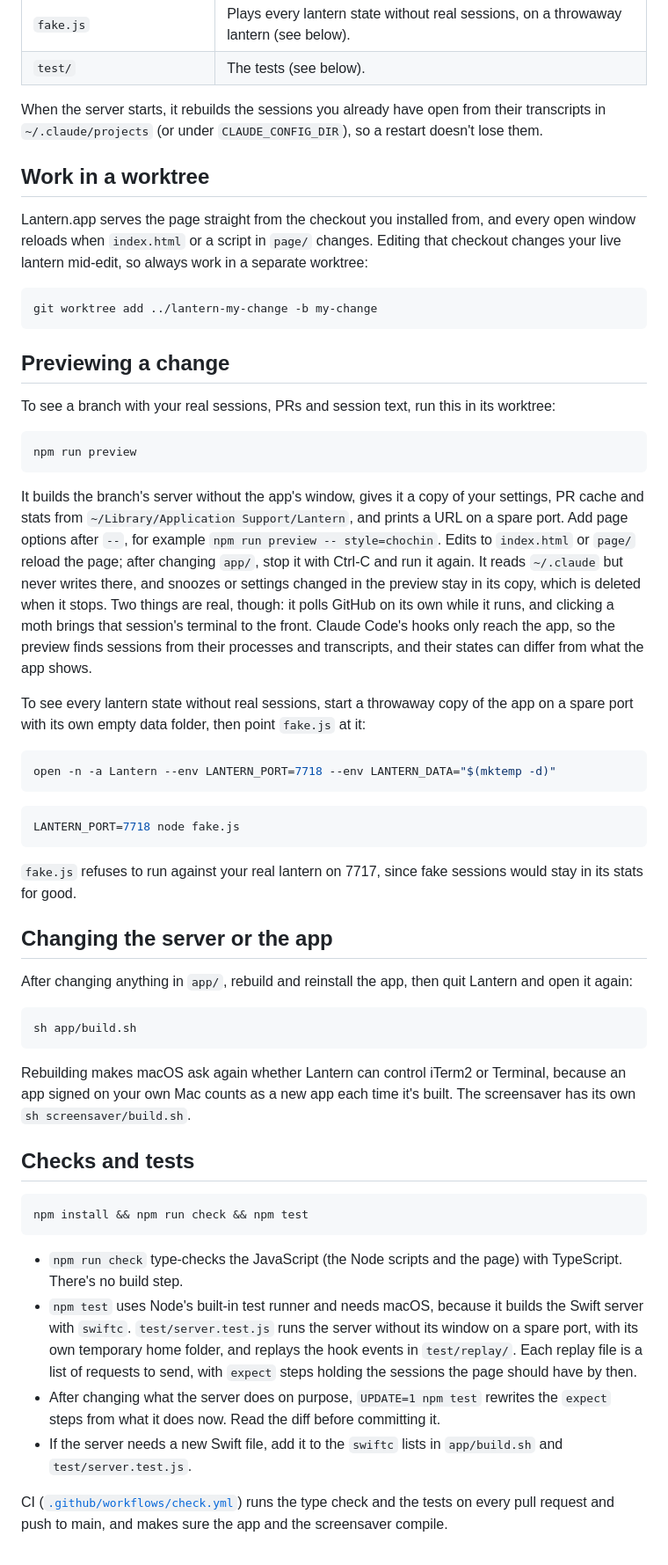
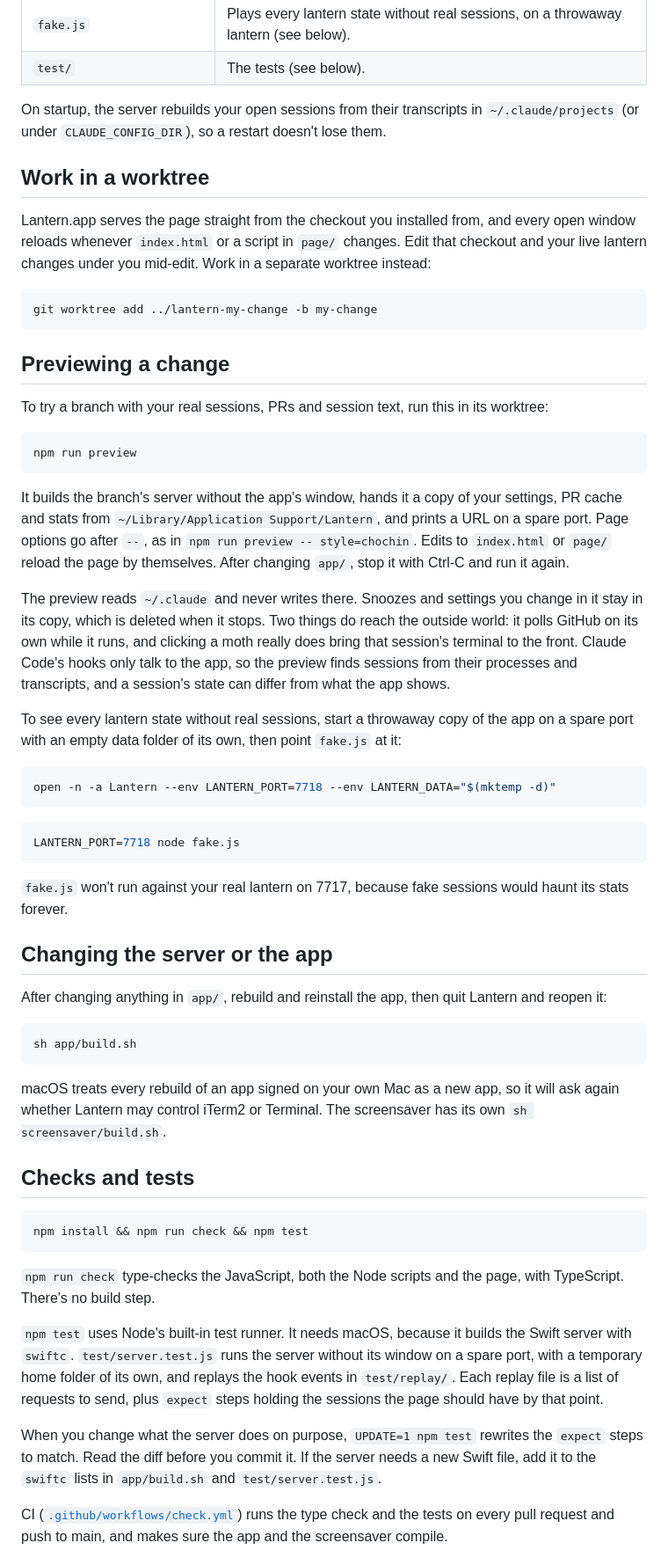
Before and after one commit to DaceExMachina/lantern, a Markdown page: CONTRIBUTING.md, the part around one of its changes. Shown at 88% size. Drawn GitHub-style.

Commit message:
CONTRIBUTING.md gets the same plain, human pass
Co-Authored-By: Claude Opus 5.5 <noreply@anthropic.com>

````diff
--- a/CONTRIBUTING.md
+++ b/CONTRIBUTING.md
@@ -19,11 +19,11 @@ Claude Code hooks send every session event to a small server inside Lantern.app.
 | `fake.js` | Plays every lantern state without real sessions, on a throwaway lantern (see below). |
 | `test/` | The tests (see below). |
 
-When the server starts, it rebuilds the sessions you already have open from their transcripts in `~/.claude/projects` (or under `CLAUDE_CONFIG_DIR`), so a restart doesn't lose them.
+On startup, the server rebuilds your open sessions from their transcripts in `~/.claude/projects` (or under `CLAUDE_CONFIG_DIR`), so a restart doesn't lose them.
 
 ## Work in a worktree
 
-Lantern.app serves the page straight from the checkout you installed from, and every open window reloads when `index.html` or a script in `page/` changes. Editing that checkout changes your live lantern mid-edit, so always work in a separate worktree:
+Lantern.app serves the page straight from the checkout you installed from, and every open window reloads whenever `index.html` or a script in `page/` changes. Edit that checkout and your live lantern changes under you mid-edit. Work in a separate worktree instead:
 
 ```bash
 git worktree add ../lantern-my-change -b my-change
@@ -31,15 +31,17 @@ git worktree add ../lantern-my-change -b my-change
 
 ## Previewing a change
 
-To see a branch with your real sessions, PRs and session text, run this in its worktree:
+To try a branch with your real sessions, PRs and session text, run this in its worktree:
 
 ```bash
 npm run preview
 ```
 
-It builds the branch's server without the app's window, gives it a copy of your settings, PR cache and stats from `~/Library/Application Support/Lantern`, and prints a URL on a spare port. Add page options after `--`, for example `npm run preview -- style=chochin`. Edits to `index.html` or `page/` reload the page; after changing `app/`, stop it with Ctrl-C and run it again. It reads `~/.claude` but never writes there, and snoozes or settings changed in the preview stay in its copy, which is deleted when it stops. Two things are real, though: it polls GitHub on its own while it runs, and clicking a moth brings that session's terminal to the front. Claude Code's hooks only reach the app, so the preview finds sessions from their processes and transcripts, and their states can differ from what the app shows.
+It builds the branch's server without the app's window, hands it a copy of your settings, PR cache and stats from `~/Library/Application Support/Lantern`, and prints a URL on a spare port. Page options go after `--`, as in `npm run preview -- style=chochin`. Edits to `index.html` or `page/` reload the page by themselves. After changing `app/`, stop it with Ctrl-C and run it again.
 
-To see every lantern state without real sessions, start a throwaway copy of the app on a spare port with its own empty data folder, then point `fake.js` at it:
+The preview reads `~/.claude` and never writes there. Snoozes and settings you change in it stay in its copy, which is deleted when it stops. Two things do reach the outside world: it polls GitHub on its own while it runs, and clicking a moth really does bring that session's terminal to the front. Claude Code's hooks only talk to the app, so the preview finds sessions from their processes and transcripts, and a session's state can differ from what the app shows.
+
+To see every lantern state without real sessions, start a throwaway copy of the app on a spare port with an empty data folder of its own, then point `fake.js` at it:
 
 ```bash
 open -n -a Lantern --env LANTERN_PORT=7718 --env LANTERN_DATA="$(mktemp -d)"
@@ -49,17 +51,17 @@ open -n -a Lantern --env LANTERN_PORT=7718 --env LANTERN_DATA="$(mktemp -d)"
 LANTERN_PORT=7718 node fake.js
 ```
 
-`fake.js` refuses to run against your real lantern on 7717, since fake sessions would stay in its stats for good.
+`fake.js` won't run against your real lantern on 7717, because fake sessions would haunt its stats forever.
 
 ## Changing the server or the app
 
-After changing anything in `app/`, rebuild and reinstall the app, then quit Lantern and open it again:
+After changing anything in `app/`, rebuild and reinstall the app, then quit Lantern and reopen it:
 
 ```bash
 sh app/build.sh
 ```
 
-Rebuilding makes macOS ask again whether Lantern can control iTerm2 or Terminal, because an app signed on your own Mac counts as a new app each time it's built. The screensaver has its own `sh screensaver/build.sh`.
+macOS treats every rebuild of an app signed on your own Mac as a new app, so it will ask again whether Lantern may control iTerm2 or Terminal. The screensaver has its own `sh screensaver/build.sh`.
 
 ## Checks and tests
 
@@ -67,10 +69,11 @@ Rebuilding makes macOS ask again whether Lantern can control iTerm2 or Terminal,
 npm install && npm run check && npm test
 ```
 
-- `npm run check` type-checks the JavaScript (the Node scripts and the page) with TypeScript. There's no build step.
-- `npm test` uses Node's built-in test runner and needs macOS, because it builds the Swift server with `swiftc`. `test/server.test.js` runs the server without its window on a spare port, with its own temporary home folder, and replays the hook events in `test/replay/`. Each replay file is a list of requests to send, with `expect` steps holding the sessions the page should have by then.
-- After changing what the server does on purpose, `UPDATE=1 npm test` rewrites the `expect` steps from what it does now. Read the diff before committing it.
-- If the server needs a new Swift file, add it to the `swiftc` lists in `app/build.sh` and `test/server.test.js`.
+`npm run check` type-checks the JavaScript, both the Node scripts and the page, with TypeScript. There's no build step.
+
+`npm test` uses Node's built-in test runner. It needs macOS, because it builds the Swift server with `swiftc`. `test/server.test.js` runs the server without its window on a spare port, with a temporary home folder of its own, and replays the hook events in `test/replay/`. Each replay file is a list of requests to send, plus `expect` steps holding the sessions the page should have by that point.
+
+When you change what the server does on purpose, `UPDATE=1 npm test` rewrites the `expect` steps to match. Read the diff before you commit it. If the server needs a new Swift file, add it to the `swiftc` lists in `app/build.sh` and `test/server.test.js`.
 
 CI ([`.github/workflows/check.yml`](.github/workflows/check.yml)) runs the type check and the tests on every pull request and push to main, and makes sure the app and the screensaver compile.
 
````
Also changed, not shown: other parts of CONTRIBUTING.md (+4 -4 lines).
